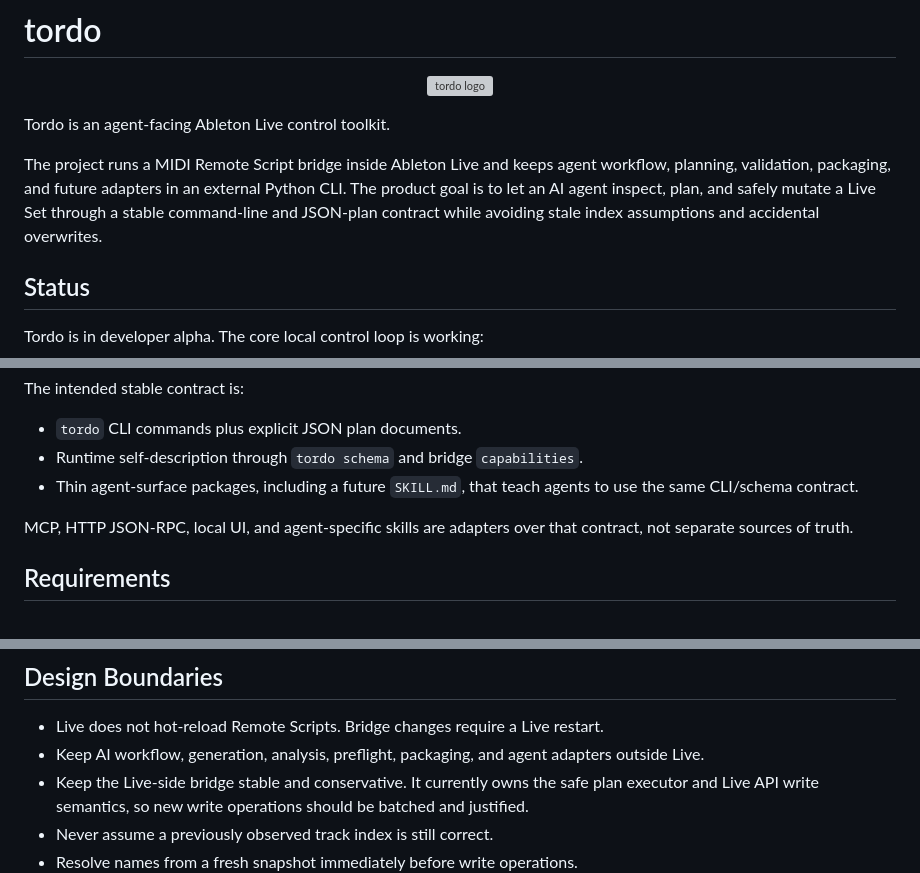
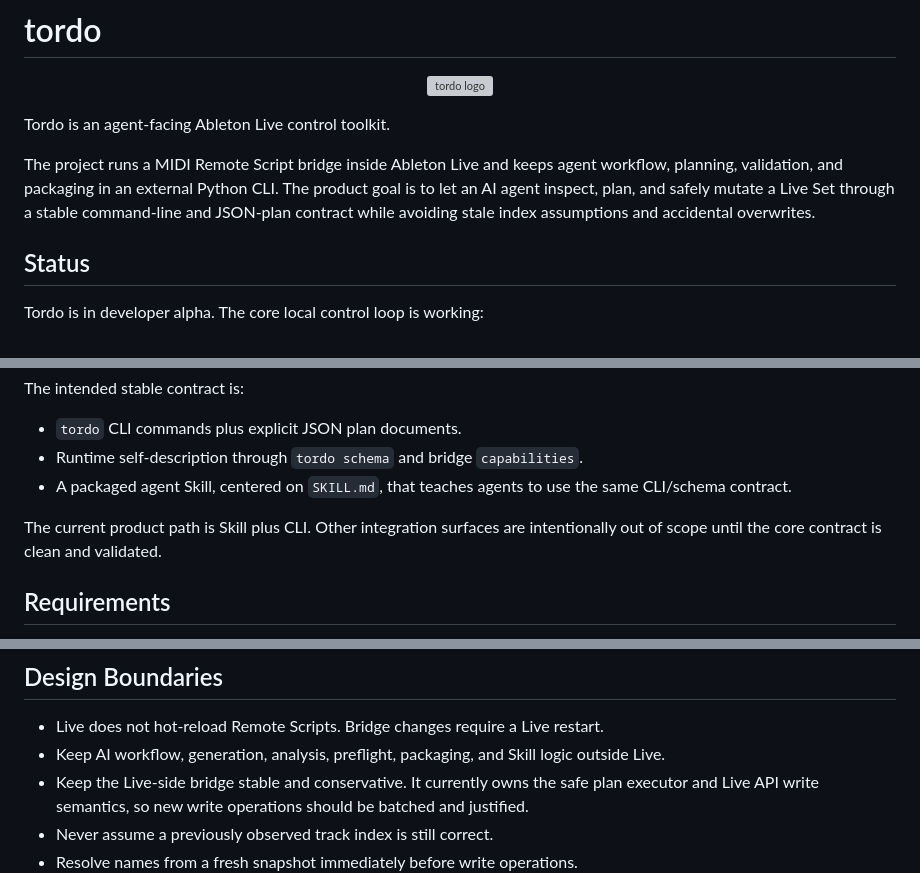
Before and after one commit to deadjoe/tordo, a Markdown page: README.md, 3 parts joined by grey strips. Rendered like a GitHub page; grey boxes are pictures that could not be loaded.

Commit message:
Remove MCP from current Tordo planning

```diff
--- a/README.md
+++ b/README.md
@@ -6,7 +6,7 @@
 
 Tordo is an agent-facing Ableton Live control toolkit.
 
-The project runs a MIDI Remote Script bridge inside Ableton Live and keeps agent workflow, planning, validation, packaging, and future adapters in an external Python CLI. The product goal is to let an AI agent inspect, plan, and safely mutate a Live Set through a stable command-line and JSON-plan contract while avoiding stale index assumptions and accidental overwrites.
+The project runs a MIDI Remote Script bridge inside Ableton Live and keeps agent workflow, planning, validation, and packaging in an external Python CLI. The product goal is to let an AI agent inspect, plan, and safely mutate a Live Set through a stable command-line and JSON-plan contract while avoiding stale index assumptions and accidental overwrites.
 
 ## Status
 
@@ -30,9 +30,9 @@ The intended stable contract is:
 
 - `tordo` CLI commands plus explicit JSON plan documents.
 - Runtime self-description through `tordo schema` and bridge `capabilities`.
-- Thin agent-surface packages, including a future `SKILL.md`, that teach agents to use the same CLI/schema contract.
+- A packaged agent Skill, centered on `SKILL.md`, that teaches agents to use the same CLI/schema contract.
 
-MCP, HTTP JSON-RPC, local UI, and agent-specific skills are adapters over that contract, not separate sources of truth.
+The current product path is Skill plus CLI. Other integration surfaces are intentionally out of scope until the core contract is clean and validated.
 
 ## Requirements
 
@@ -226,7 +226,7 @@ exports/                       Ignored Live Set archives
 ## Design Boundaries
 
 - Live does not hot-reload Remote Scripts. Bridge changes require a Live restart.
-- Keep AI workflow, generation, analysis, preflight, packaging, and agent adapters outside Live.
+- Keep AI workflow, generation, analysis, preflight, packaging, and Skill logic outside Live.
 - Keep the Live-side bridge stable and conservative. It currently owns the safe plan executor and Live API write semantics, so new write operations should be batched and justified.
 - Never assume a previously observed track index is still correct.
 - Resolve names from a fresh snapshot immediately before write operations.
```
